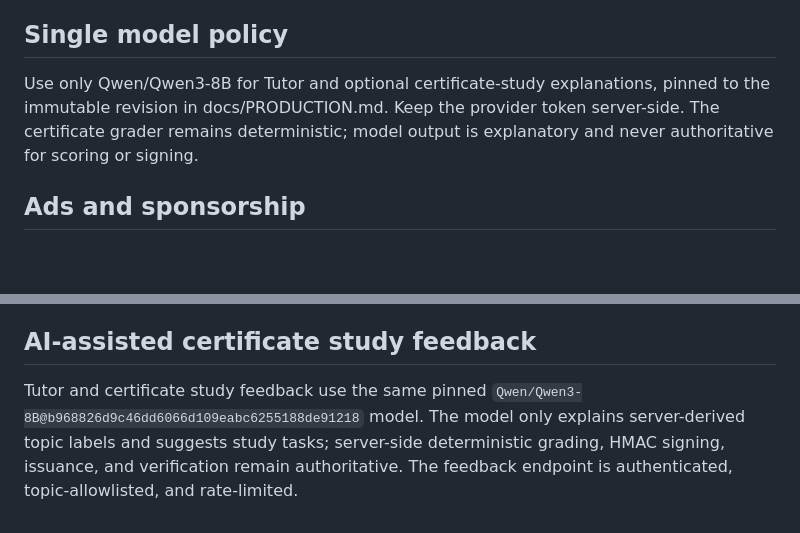
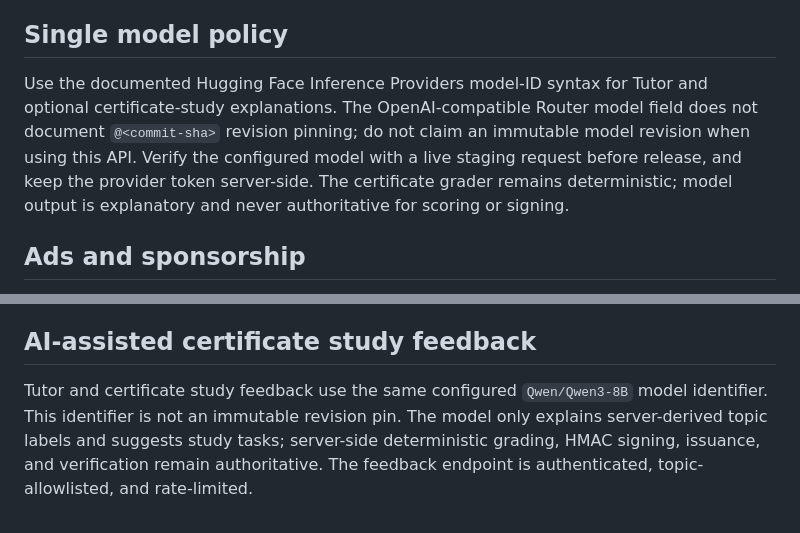
Before and after one commit to dshyleshkarthik7-hue/linuxlab-hybrid, a Markdown page: docs/PRODUCTION_SECURITY_BOUNDARY.md, 2 parts joined by grey strips. GitHub-like rendering; blank space fills up the shorter version.

Commit message:
docs: clarify Hugging Face router model pinning limits

```diff
--- a/docs/PRODUCTION_SECURITY_BOUNDARY.md
+++ b/docs/PRODUCTION_SECURITY_BOUNDARY.md
@@ -20,7 +20,7 @@ The guest kernel is not running on a shared Linux host, but the host browser and
 CORS Origin checks are not authentication because non-browser clients can forge the header. Rate limits must use a real client identity or signed short-lived tokens where needed; ensure a Netlify-to-Cloudflare proxy does not collapse all clients into one egress-IP bucket.
 
 ## Single model policy
-Use only Qwen/Qwen3-8B for Tutor and optional certificate-study explanations, pinned to the immutable revision in docs/PRODUCTION.md. Keep the provider token server-side. The certificate grader remains deterministic; model output is explanatory and never authoritative for scoring or signing.
+Use the documented Hugging Face Inference Providers model-ID syntax for Tutor and optional certificate-study explanations. The OpenAI-compatible Router model field does not document `@<commit-sha>` revision pinning; do not claim an immutable model revision when using this API. Verify the configured model with a live staging request before release, and keep the provider token server-side. The certificate grader remains deterministic; model output is explanatory and never authoritative for scoring or signing.
 
 ## Ads and sponsorship
 Use a first-party, clearly labeled sponsor card after the lesson or at the end of a tutorial. Do not place ads in the terminal viewport, VM boot UI, certificate assessment, login, or recovery dialogs. Avoid popups, autoplay audio/video, sticky overlays, layout shifts, or third-party scripts on VM routes. Disclose affiliate links and use aggregate, privacy-respecting measurement.
@@ -31,4 +31,4 @@ Before production rollout, require npm ci, typecheck/build, static security, com
 
 ## AI-assisted certificate study feedback
 
-Tutor and certificate study feedback use the same pinned `Qwen/Qwen3-8B@b968826d9c46dd6066d109eabc6255188de91218` model. The model only explains server-derived topic labels and suggests study tasks; server-side deterministic grading, HMAC signing, issuance, and verification remain authoritative. The feedback endpoint is authenticated, topic-allowlisted, and rate-limited.
+Tutor and certificate study feedback use the same configured `Qwen/Qwen3-8B` model identifier. This identifier is not an immutable revision pin. The model only explains server-derived topic labels and suggests study tasks; server-side deterministic grading, HMAC signing, issuance, and verification remain authoritative. The feedback endpoint is authenticated, topic-allowlisted, and rate-limited.
```
